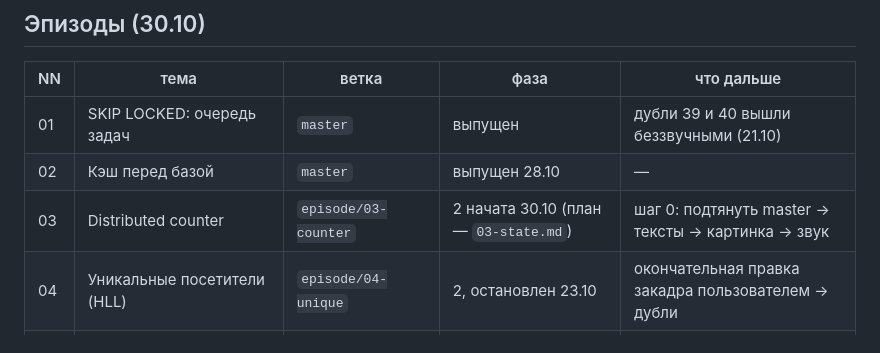
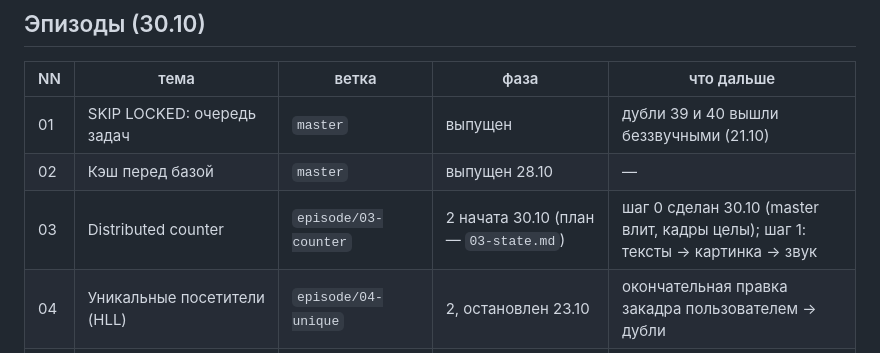
Before and after one commit to rkata-hexlet/edugo, a Markdown page: docs/state.md, the part around the change. Rendered like a GitHub page.

Commit message:
state: эпизод 03 — шаг 0 фазы 2 сделан
Co-Authored-By: Claude Opus 5.5 <noreply@anthropic.com>

```diff
--- a/docs/state.md
+++ b/docs/state.md
@@ -9,7 +9,7 @@
 |---|---|---|---|---|
 | 01 | SKIP LOCKED: очередь задач | `master` | выпущен | дубли 39 и 40 вышли беззвучными (21.10) |
 | 02 | Кэш перед базой | `master` | выпущен 28.10 | — |
-| 03 | Distributed counter | `episode/03-counter` | 2 начата 30.10 (план — `03-state.md`) | шаг 0: подтянуть master → тексты → картинка → звук |
+| 03 | Distributed counter | `episode/03-counter` | 2 начата 30.10 (план — `03-state.md`) | шаг 0 сделан 30.10 (master влит, кадры целы); шаг 1: тексты → картинка → звук |
 | 04 | Уникальные посетители (HLL) | `episode/04-unique` | 2, остановлен 23.10 | окончательная правка закадра пользователем → дубли |
 | 05 | Уровни изоляции: последняя кружка | `episode/05-isolation` | 3: прогон утверждён 24.10 | дубли |
 | 06 | Write skew: слот курьера | `episode/06-write-skew` | 3: прогон утверждён 24.10 | дубли |
```
